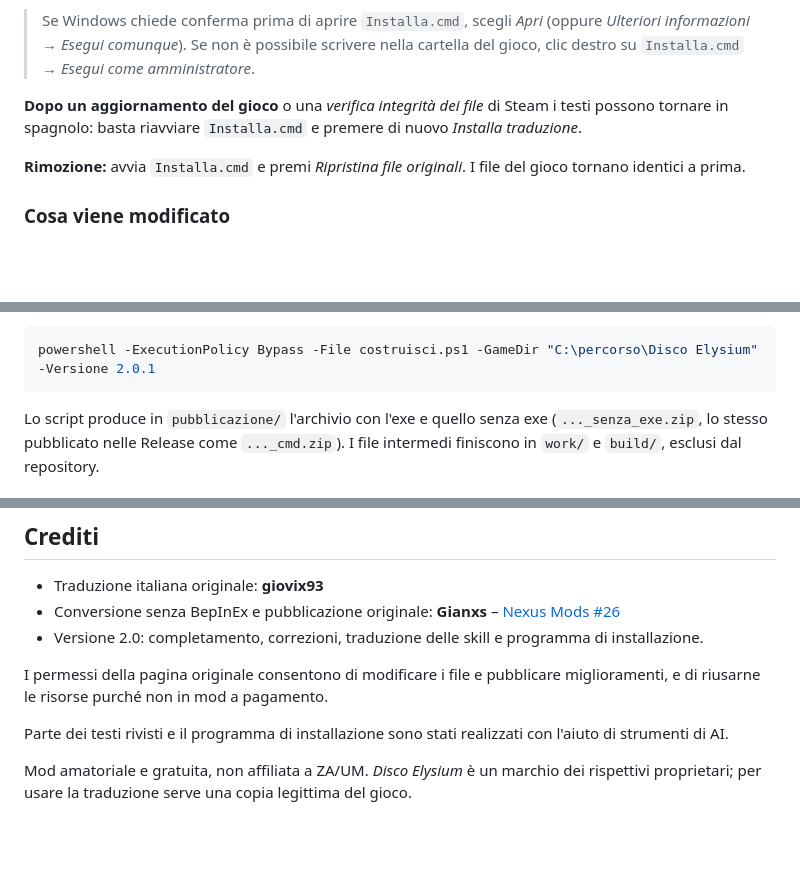
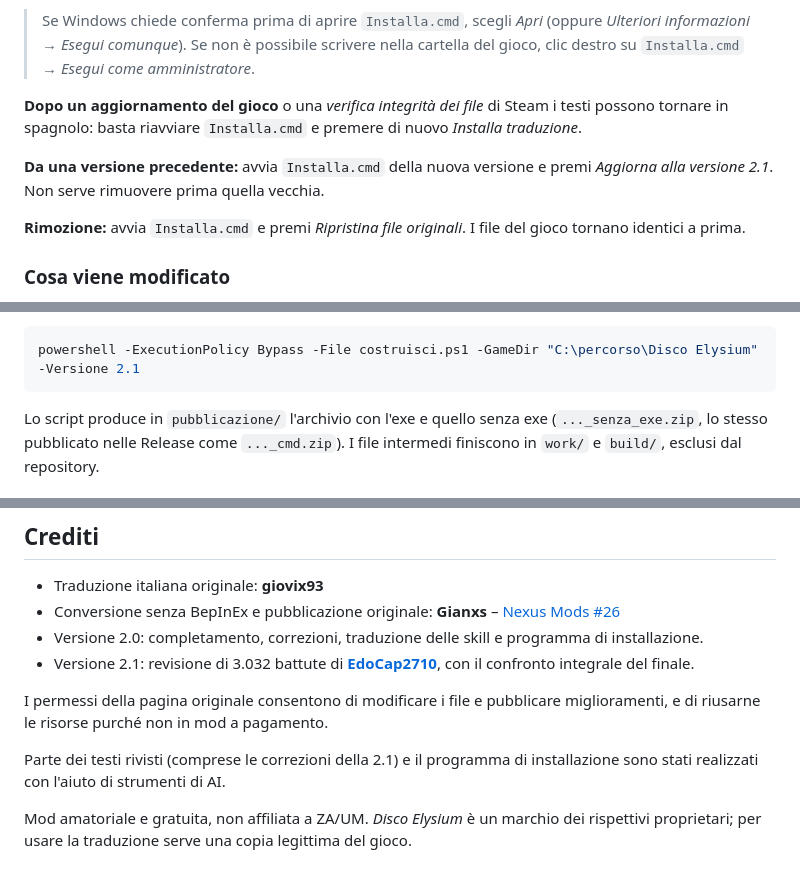
Before and after one commit to SpheralComa441/disco-elysium-traduzione-italiana, a Markdown page: README.md, 3 parts joined by grey strips. Drawn GitHub-style; blank space fills up the shorter version.

````diff
--- a/README.md
+++ b/README.md
@@ -39,6 +39,9 @@ Chiunque può quindi leggere cosa fa il programma prima di avviarlo.
 **Dopo un aggiornamento del gioco** o una *verifica integrità dei file* di Steam i testi possono tornare in
 spagnolo: basta riavviare `Installa.cmd` e premere di nuovo *Installa traduzione*.
 
+**Da una versione precedente:** avvia `Installa.cmd` della nuova versione e premi *Aggiorna alla versione 2.1*.
+Non serve rimuovere prima quella vecchia.
+
 **Rimozione:** avvia `Installa.cmd` e premi *Ripristina file originali*. I file del gioco tornano identici a prima.
 
 ### Cosa viene modificato
@@ -128,7 +145,7 @@ Prerequisiti:
   È la fonte del testo di partenza e delle immagini dei pulsanti.
 
 ```powershell
-powershell -ExecutionPolicy Bypass -File costruisci.ps1 -GameDir "C:\percorso\Disco Elysium" -Versione 2.0.1
+powershell -ExecutionPolicy Bypass -File costruisci.ps1 -GameDir "C:\percorso\Disco Elysium" -Versione 2.1
 ```
 
 Lo script produce in `pubblicazione/` l'archivio con l'exe e quello senza exe
@@ -148,11 +165,14 @@ licenza MIT e restano soggetti ai permessi indicati qui sotto.
 - Conversione senza BepInEx e pubblicazione originale: **Gianxs** –
   [Nexus Mods #26](https://www.nexusmods.com/discoelysium/mods/26)
 - Versione 2.0: completamento, correzioni, traduzione delle skill e programma di installazione.
+- Versione 2.1: revisione di 3.032 battute di **[EdoCap2710](https://github.com/EdoCap2710)**,
+  con il confronto integrale del finale.
 
 I permessi della pagina originale consentono di modificare i file e pubblicare miglioramenti,
 e di riusarne le risorse purché non in mod a pagamento.
 
-Parte dei testi rivisti e il programma di installazione sono stati realizzati con l'aiuto di strumenti di AI.
+Parte dei testi rivisti (comprese le correzioni della 2.1) e il programma di installazione sono stati
+realizzati con l'aiuto di strumenti di AI.
 
 Mod amatoriale e gratuita, non affiliata a ZA/UM. *Disco Elysium* è un marchio dei rispettivi proprietari;
 per usare la traduzione serve una copia legittima del gioco.
````
Also changed, not shown: other parts of README.md (+21 -7 lines), pubblicazione/patcher_installata.png, pubblicazione/patcher_pronto.png, 6 other files.
